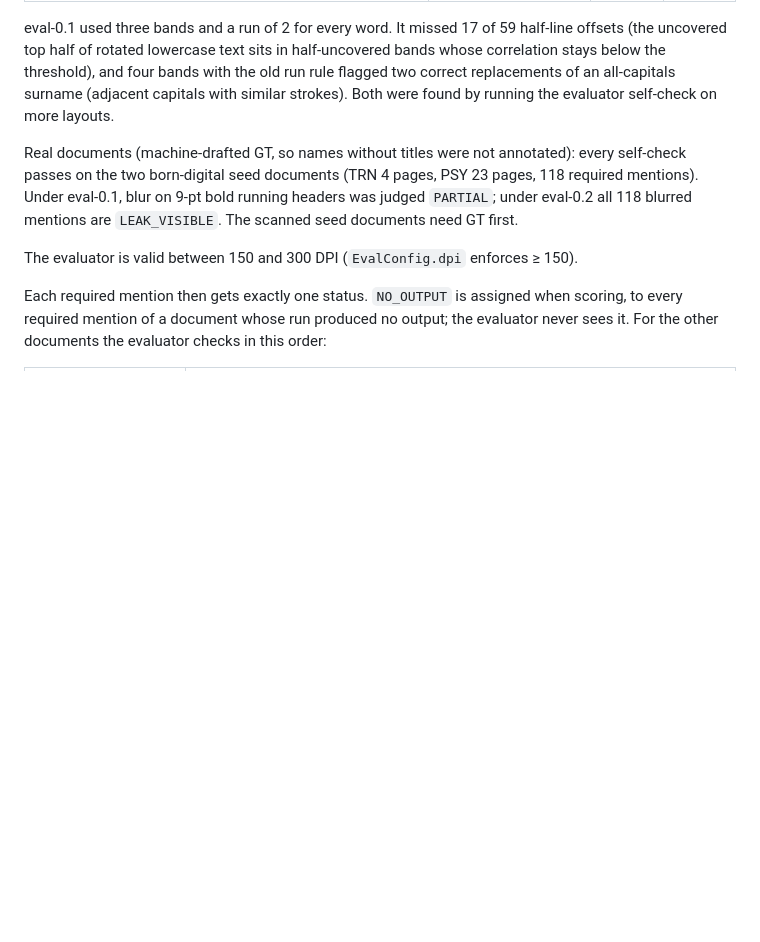
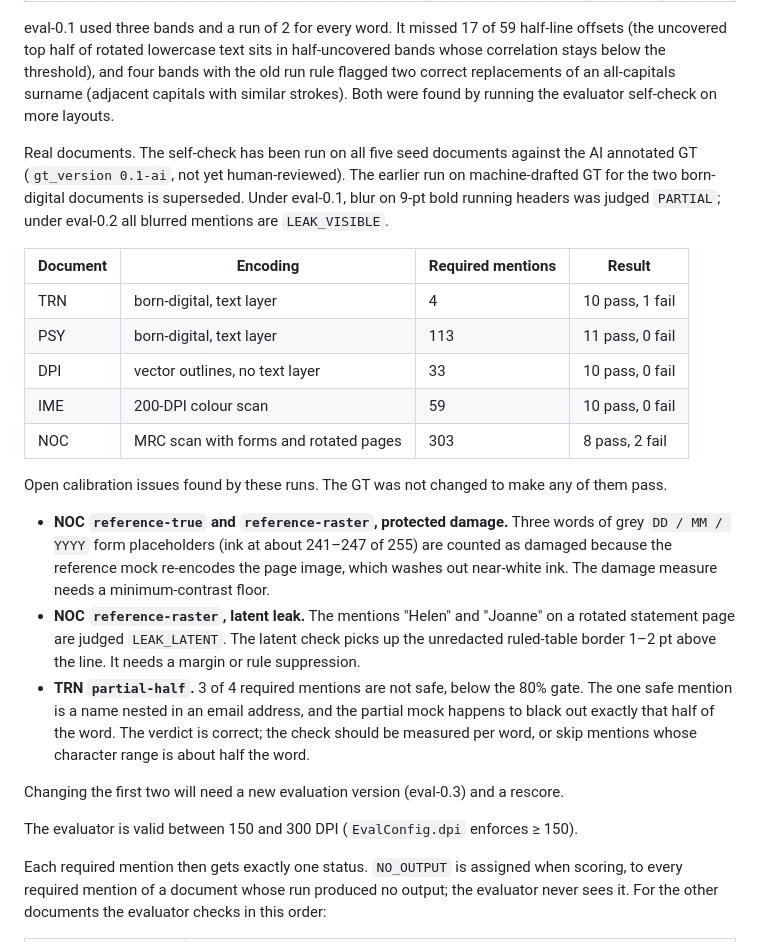
Before and after one commit to anshdeshwal31/redaction_benchmark, a Markdown page: docs/metrics.md, the part around the change. Drawn GitHub-style; blank space fills up the shorter version.

```diff
--- a/docs/metrics.md
+++ b/docs/metrics.md
@@ -42,11 +42,34 @@ correlation stays below the threshold), and four bands with the old run rule fla
 correct replacements of an all-capitals surname (adjacent capitals with similar strokes).
 Both were found by running the evaluator self-check on more layouts.
 
-Real documents (machine-drafted GT, so names without titles were not annotated): every
-self-check passes on the two born-digital seed documents (TRN 4 pages, PSY 23 pages, 118
-required mentions). Under eval-0.1, blur on 9-pt bold running headers was judged `PARTIAL`;
-under eval-0.2 all 118 blurred mentions are `LEAK_VISIBLE`. The scanned seed documents need GT
-first.
+Real documents. The self-check has been run on all five seed documents against the AI
+annotated GT (`gt_version 0.1-ai`, not yet human-reviewed). The earlier run on machine-drafted
+GT for the two born-digital documents is superseded. Under eval-0.1, blur on 9-pt bold running
+headers was judged `PARTIAL`; under eval-0.2 all blurred mentions are `LEAK_VISIBLE`.
+
+| Document | Encoding | Required mentions | Result |
+|---|---|---|---|
+| TRN | born-digital, text layer | 4 | 10 pass, 1 fail |
+| PSY | born-digital, text layer | 113 | 11 pass, 0 fail |
+| DPI | vector outlines, no text layer | 33 | 10 pass, 0 fail |
+| IME | 200-DPI colour scan | 59 | 10 pass, 0 fail |
+| NOC | MRC scan with forms and rotated pages | 303 | 8 pass, 2 fail |
+
+Open calibration issues found by these runs. The GT was not changed to make any of them pass.
+
+- **NOC `reference-true` and `reference-raster`, protected damage.** Three words of grey
+  `DD / MM / YYYY` form placeholders (ink at about 241–247 of 255) are counted as damaged
+  because the reference mock re-encodes the page image, which washes out near-white ink. The
+  damage measure needs a minimum-contrast floor.
+- **NOC `reference-raster`, latent leak.** The mentions "Helen" and "Joanne" on a rotated
+  statement page are judged `LEAK_LATENT`. The latent check picks up the unredacted ruled-table
+  border 1–2 pt above the line. It needs a margin or rule suppression.
+- **TRN `partial-half`.** 3 of 4 required mentions are not safe, below the 80% gate. The one
+  safe mention is a name nested in an email address, and the partial mock happens to black out
+  exactly that half of the word. The verdict is correct; the check should be measured per word,
+  or skip mentions whose character range is about half the word.
+
+Changing the first two will need a new evaluation version (eval-0.3) and a rescore.
 
 The evaluator is valid between 150 and 300 DPI (`EvalConfig.dpi` enforces ≥ 150).
 
```
Also changed, not shown: README.md (+23 -3 lines), docs/annotation_guidelines.md (+7 -2 lines).
